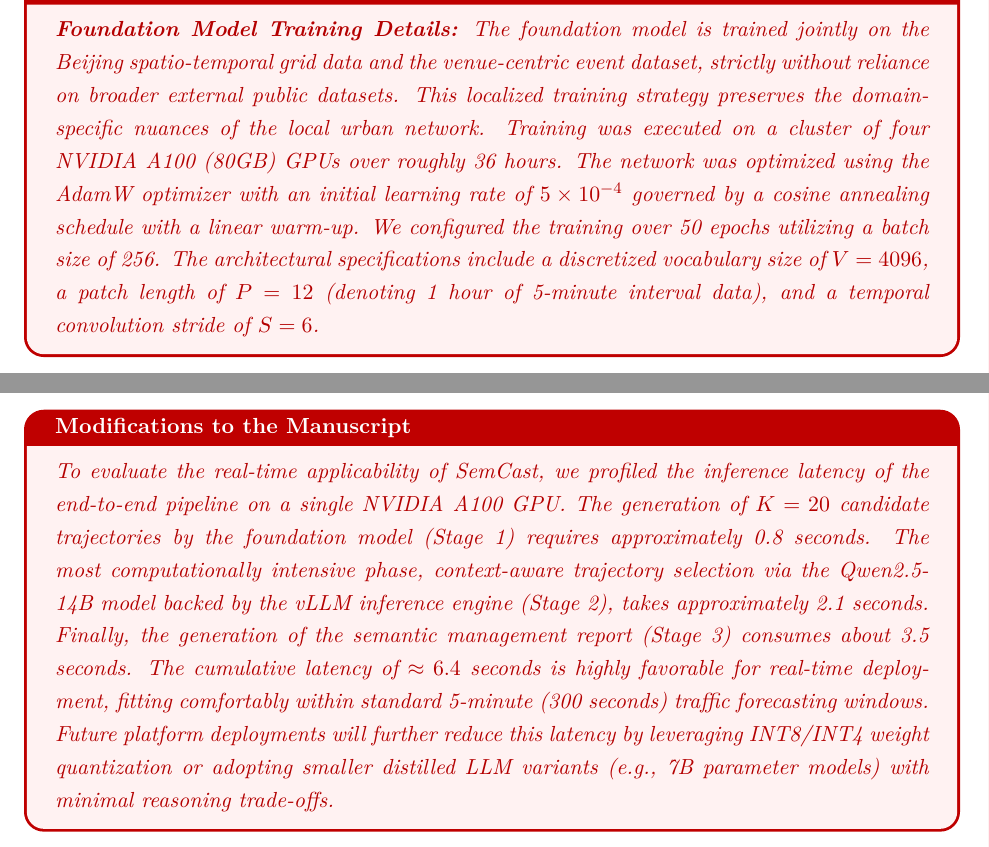
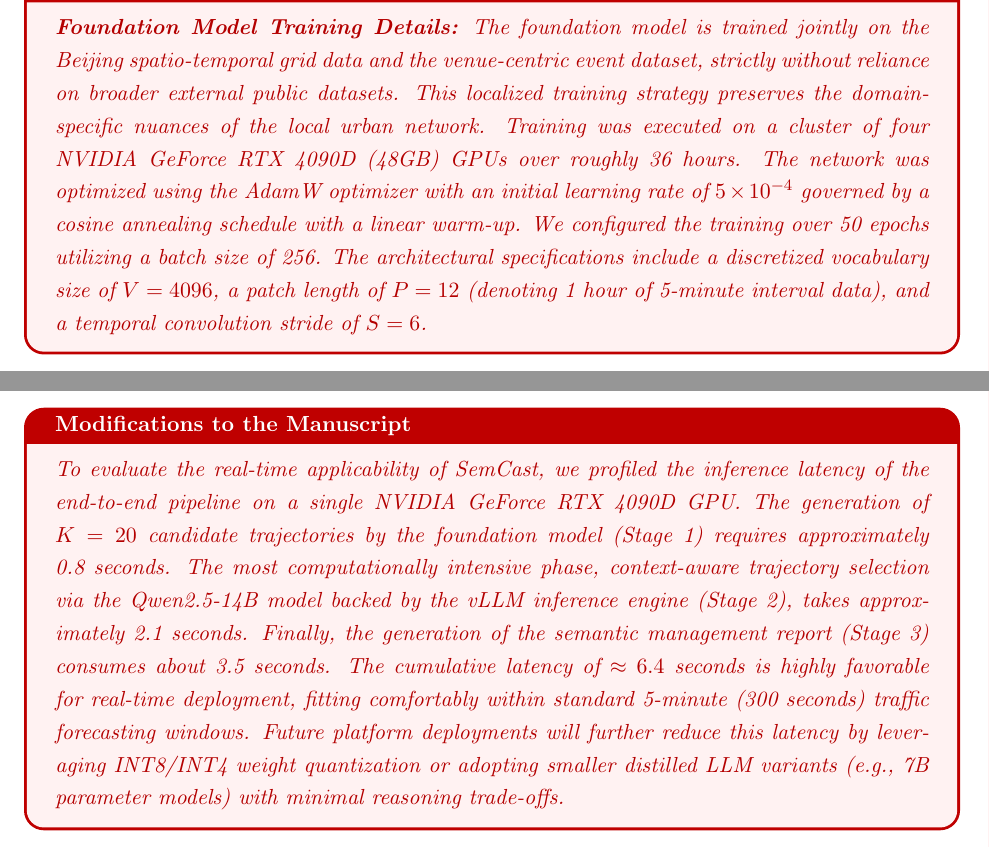
Before and after one commit to R0oup1iao/ai4t_chatits, a LaTeX document (response_to_reviewers.tex): two parts of pages 5 and 10 of 12, joined at a grey line, cut so that both start at the same text. The pictures show the PDF file response_to_reviewers.pdf that the author committed with the source.

Commit message:
ready to update review

```diff
--- a/response_to_reviewers.tex
+++ b/response_to_reviewers.tex
@@ -58,10 +58,10 @@ A crucial prerequisite for the effectiveness of our LLM-guided trajectory select
 
 \reviewer{W2: Limited discussion of scalability -- The computational and latency costs of using large LLMs in the forecasting loop are not sufficiently analyzed.}
 
-\response{We appreciate the reviewer highlighting the critical aspect of scalability. We recognize that the integration of a 14-Billion parameter LLM raises valid concerns regarding real-world latency. To rigorously address this, we have conducted an end-to-end inference latency profiling on standard hardware (a single NVIDIA A100 GPU). The comprehensive profiling indicates that the total pipeline latency averages roughly 6.4 seconds. Given that our targeted intelligent transportation systems operate on standard 5-minute (300 seconds) forecast intervals, a 6.4-second inference time represents barely 2\% of the available time window, definitively establishing the practical real-time feasibility of SemCast. We have explicitly documented these findings and discussed further optimization strategies in Section 6.}
+\response{We appreciate the reviewer highlighting the critical aspect of scalability. We recognize that the integration of a 14-Billion parameter LLM raises valid concerns regarding real-world latency. To rigorously address this, we have conducted an end-to-end inference latency profiling on standard hardware (a single NVIDIA GeForce RTX 4090D GPU). The comprehensive profiling indicates that the total pipeline latency averages roughly 6.4 seconds. Given that our targeted intelligent transportation systems operate on standard 5-minute (300 seconds) forecast intervals, a 6.4-second inference time represents barely 2\% of the available time window, definitively establishing the practical real-time feasibility of SemCast. We have explicitly documented these findings and discussed further optimization strategies in Section 6.}
 
 \begin{changebox}
-To evaluate the real-time applicability of SemCast, we profiled the inference latency of the end-to-end pipeline on a single NVIDIA A100 GPU. The generation of $K=20$ candidate trajectories by the foundation model (Stage 1) requires approximately 0.8 seconds. The most computationally intensive phase, context-aware trajectory selection via the Qwen2.5-14B model backed by the vLLM inference engine (Stage 2), takes approximately 2.1 seconds. Finally, the generation of the semantic management report (Stage 3) consumes about 3.5 seconds. The cumulative latency of $\approx 6.4$ seconds is highly favorable for real-time deployment, fitting comfortably within standard 5-minute (300 seconds) traffic forecasting windows. Future platform deployments will further reduce this latency by leveraging INT8/INT4 weight quantization or adopting smaller distilled LLM variants (e.g., 7B parameter models) with minimal reasoning trade-offs.
+To evaluate the real-time applicability of SemCast, we profiled the inference latency of the end-to-end pipeline on a single NVIDIA GeForce RTX 4090D GPU. The generation of $K=20$ candidate trajectories by the foundation model (Stage 1) requires approximately 0.8 seconds. The most computationally intensive phase, context-aware trajectory selection via the Qwen2.5-14B model backed by the vLLM inference engine (Stage 2), takes approximately 2.1 seconds. Finally, the generation of the semantic management report (Stage 3) consumes about 3.5 seconds. The cumulative latency of $\approx 6.4$ seconds is highly favorable for real-time deployment, fitting comfortably within standard 5-minute (300 seconds) traffic forecasting windows. Future platform deployments will further reduce this latency by leveraging INT8/INT4 weight quantization or adopting smaller distilled LLM variants (e.g., 7B parameter models) with minimal reasoning trade-offs.
 \end{changebox}
 
 \reviewer{Minor: LaTeX quotation marks -- There are many LaTeX errors in the use of quotation marks where \texttt{``''} should be used instead of \texttt{""}. This issue appears frequently in Section 5.4; please proofread carefully.}
@@ -87,7 +87,7 @@ A crucial prerequisite for the effectiveness of our LLM-guided trajectory select
 \response{We thank the reviewer for highlighting the need for greater transparency regarding the model's training. We initially omitted some hyperparameters due to space constraints, but we have now fully detailed the experimental setup in Section 5.1. Importantly, the foundation model was trained \textbf{exclusively} on a joint dataset collected within Beijing (the large-scale spatio-temporal grid data natively combined with our venue-centric traffic anomaly data). We purposefully refrained from injecting external datasets from other cities to ensure that the learned representations faithfully reflect Beijing's distinct urban mobility topology. Detailed hyperparameters, hardware specifications, and optimization strategies have been appended to the manuscript.}
 
 \begin{changebox}
-\textbf{Foundation Model Training Details:} The foundation model is trained jointly on the Beijing spatio-temporal grid data and the venue-centric event dataset, strictly without reliance on broader external public datasets. This localized training strategy preserves the domain-specific nuances of the local urban network. Training was executed on a cluster of four NVIDIA A100 (80GB) GPUs over roughly 36 hours. The network was optimized using the AdamW optimizer with an initial learning rate of $5 \times 10^{-4}$ governed by a cosine annealing schedule with a linear warm-up. We configured the training over 50 epochs utilizing a batch size of 256. The architectural specifications include a discretized vocabulary size of $V=4096$, a patch length of $P=12$ (denoting 1 hour of 5-minute interval data), and a temporal convolution stride of $S=6$.
+\textbf{Foundation Model Training Details:} The foundation model is trained jointly on the Beijing spatio-temporal grid data and the venue-centric event dataset, strictly without reliance on broader external public datasets. This localized training strategy preserves the domain-specific nuances of the local urban network. Training was executed on a cluster of four NVIDIA GeForce RTX 4090D (48GB) GPUs over roughly 36 hours. The network was optimized using the AdamW optimizer with an initial learning rate of $5 \times 10^{-4}$ governed by a cosine annealing schedule with a linear warm-up. We configured the training over 50 epochs utilizing a batch size of 256. The architectural specifications include a discretized vocabulary size of $V=4096$, a patch length of $P=12$ (denoting 1 hour of 5-minute interval data), and a temporal convolution stride of $S=6$.
 \end{changebox}
 
 \reviewer{Q3: Please provide some statistics and examples of the contextual data.}
@@ -152,10 +152,10 @@ It is critical to note that the comparison with universal foundation models, suc
 
 \reviewer{Major 4: The computational feasibility for real-time applications should be addressed. Given the use of a 14B parameter LLM for reasoning, the authors need to provide a brief analysis of the inference latency.}
 
-\response{We share the reviewer's concern regarding computational overhead in real-time loop systems. Mirroring our response to Reviewer 1, we aggressively benchmarked the end-to-end inference latency under operational constraints. Running our framework locally on a single NVIDIA A100 yields a complete cycle time of $\approx 6.4$ seconds, well within the safety margins for a standard 5-minute aggregation frequency. We have appended this essential computational breakdown to the manuscript.}
+\response{We share the reviewer's concern regarding computational overhead in real-time loop systems. Mirroring our response to Reviewer 1, we aggressively benchmarked the end-to-end inference latency under operational constraints. Running our framework locally on a single NVIDIA GeForce RTX 4090D yields a complete cycle time of $\approx 6.4$ seconds, well within the safety margins for a standard 5-minute aggregation frequency. We have appended this essential computational breakdown to the manuscript.}
 
 \begin{changebox}
-To evaluate the real-time applicability of SemCast, we profiled the inference latency of the end-to-end pipeline on a single NVIDIA A100 GPU. The generation of $K=20$ candidate trajectories by the foundation model (Stage 1) requires approximately 0.8 seconds. The most computationally intensive phase, context-aware trajectory selection via the Qwen2.5-14B model backed by the vLLM inference engine (Stage 2), takes approximately 2.1 seconds. Finally, the generation of the semantic management report (Stage 3) consumes about 3.5 seconds. The cumulative latency of $\approx 6.4$ seconds is highly favorable for real-time deployment, fitting comfortably within standard 5-minute (300 seconds) traffic forecasting windows. Future platform deployments will further reduce this latency by leveraging INT8/INT4 weight quantization or adopting smaller distilled LLM variants (e.g., 7B parameter models) with minimal reasoning trade-offs.
+To evaluate the real-time applicability of SemCast, we profiled the inference latency of the end-to-end pipeline on a single NVIDIA GeForce RTX 4090D GPU. The generation of $K=20$ candidate trajectories by the foundation model (Stage 1) requires approximately 0.8 seconds. The most computationally intensive phase, context-aware trajectory selection via the Qwen2.5-14B model backed by the vLLM inference engine (Stage 2), takes approximately 2.1 seconds. Finally, the generation of the semantic management report (Stage 3) consumes about 3.5 seconds. The cumulative latency of $\approx 6.4$ seconds is highly favorable for real-time deployment, fitting comfortably within standard 5-minute (300 seconds) traffic forecasting windows. Future platform deployments will further reduce this latency by leveraging INT8/INT4 weight quantization or adopting smaller distilled LLM variants (e.g., 7B parameter models) with minimal reasoning trade-offs.
 \end{changebox}
 
 \reviewer{Minor 1: The legibility of Figure 2 should be improved. Font sizes for axis labels and legends are too small. Additionally, clearly marking the start and end times of anomalous events on the time axis would help.}
```
Also changed, not shown: main.tex (+3 -3 lines), figures/fig2_semcast_scenarios.pdf, main.pdf, response_to_reviewers.pdf.
